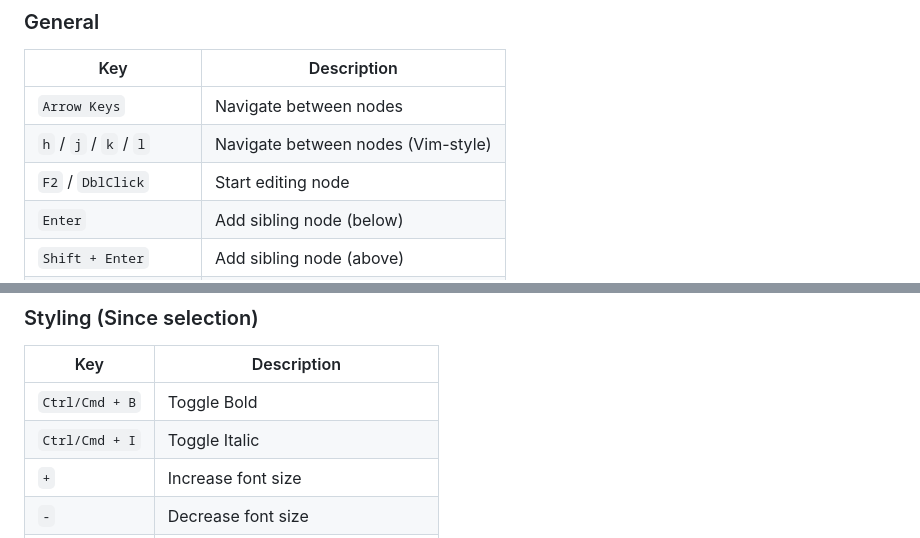
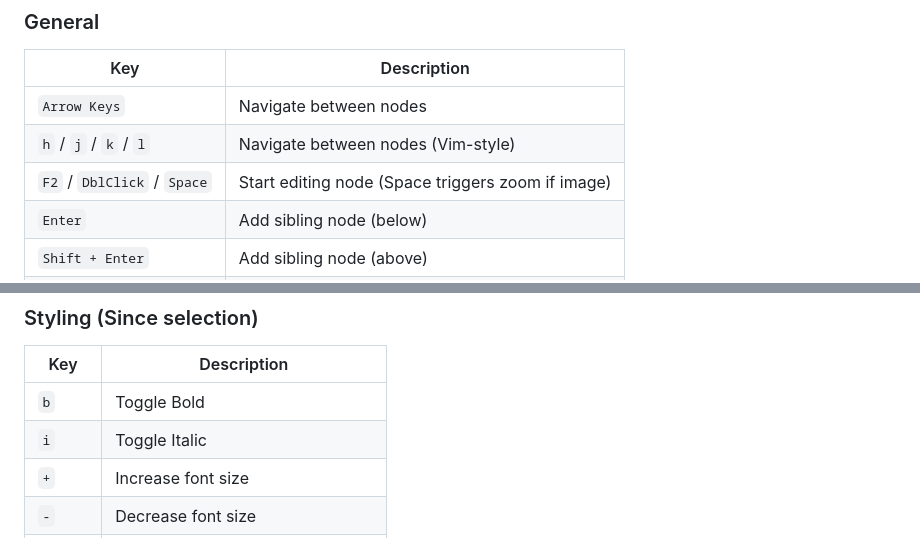
Before and after one commit to hiroooo000/kaki-dash, a Markdown page: README.md, 2 parts joined by grey strips. Rendered like a GitHub page.

Commit message:
docs: update keyboard shortcuts in README

```diff
--- a/README.md
+++ b/README.md
@@ -147,7 +147,7 @@ board.on('model:change', () => {
 | --- | --- |
 | `Arrow Keys` | Navigate between nodes |
 | `h` / `j` / `k` / `l` | Navigate between nodes (Vim-style) |
-| `F2` / `DblClick` | Start editing node |
+| `F2` / `DblClick` / `Space` | Start editing node (Space triggers zoom if image) |
 | `Enter` | Add sibling node (below) |
 | `Shift + Enter` | Add sibling node (above) |
 | `Tab` | Add child node |
@@ -172,8 +172,8 @@ board.on('model:change', () => {
 ### Styling (Since selection)
 | Key | Description |
 | --- | --- |
-| `Ctrl/Cmd + B` | Toggle Bold |
-| `Ctrl/Cmd + I` | Toggle Italic |
+| `b` | Toggle Bold |
+| `i` | Toggle Italic |
 | `+` | Increase font size |
 | `-` | Decrease font size |
 | `1` - `7` | Change node color (Palette order) |
```
Also changed, not shown: README.ja.md (+3 -3 lines).
